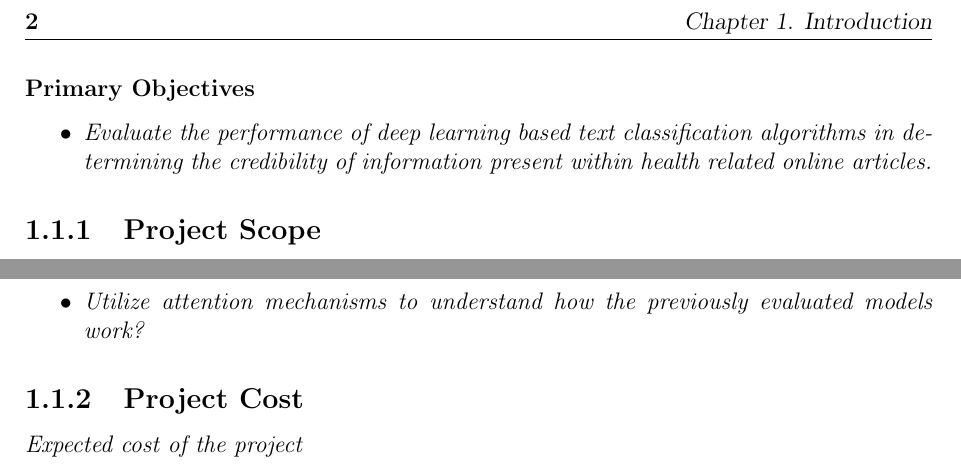
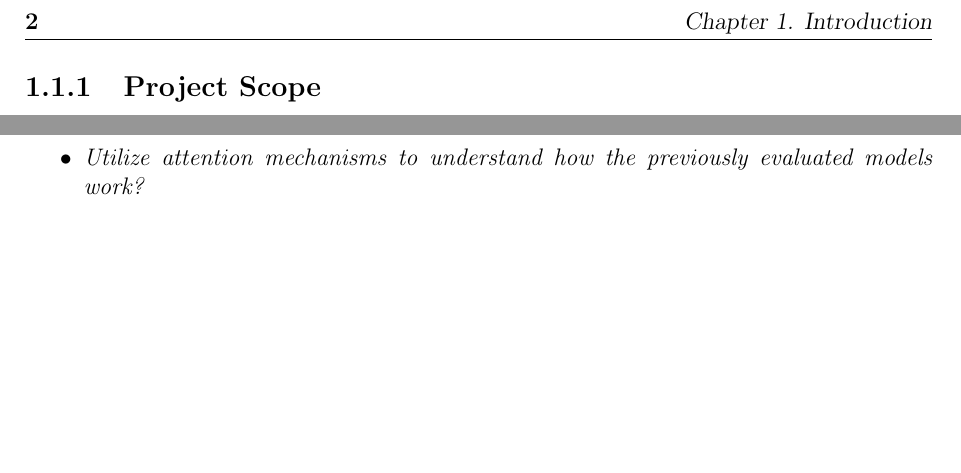
Before and after one commit to DioneJM/Honours-Thesis, a LaTeX thesis (Thesis/Final_Project_Latex_Template.tex): two parts of page 16 of 29, joined at a grey line, cut so that both start at the same text, the shorter picture padded with empty space. The pictures show the PDF file Thesis/Final_Project_Latex_Template.pdf that the author committed with the source.

Commit message:
Removed primary object and project cost section in chapter 2

```diff
--- a/Thesis/Final_Project_Latex_Template.tex
+++ b/Thesis/Final_Project_Latex_Template.tex
@@ -249,13 +249,6 @@ One of the key components required to minimize the propagation of misinformation
 \section{Project Overview}
 This section details the scope of the project and its associated outcomes outlining the various tasks that must be accomplished to successfully complete the project.
 
-\label{sec:ProjectOverview}
-\subsubsection{Primary Objectives}
-\begin{itemize}
-	\item Evaluate the performance of deep learning based text classification algorithms in determining the credibility of information present within health related online articles.
-
-\end{itemize}
-
 \subsection{Project Scope}
 \label{sec:ProjectScope}
 
@@ -275,11 +268,6 @@ This section details the scope of the project and its associated outcomes outlin
 \begin{itemize}
 	\item \textit{Utilize attention mechanisms to understand how the previously evaluated models work?}
 \end{itemize}
-
-\subsection{Project Cost}
-\label{sec:ProjectCost}
-\textit{Expected cost of the project}
-
 
 
 
```
Also changed, not shown: Thesis/Final_Project_Latex_Template.pdf, 5 other files.
